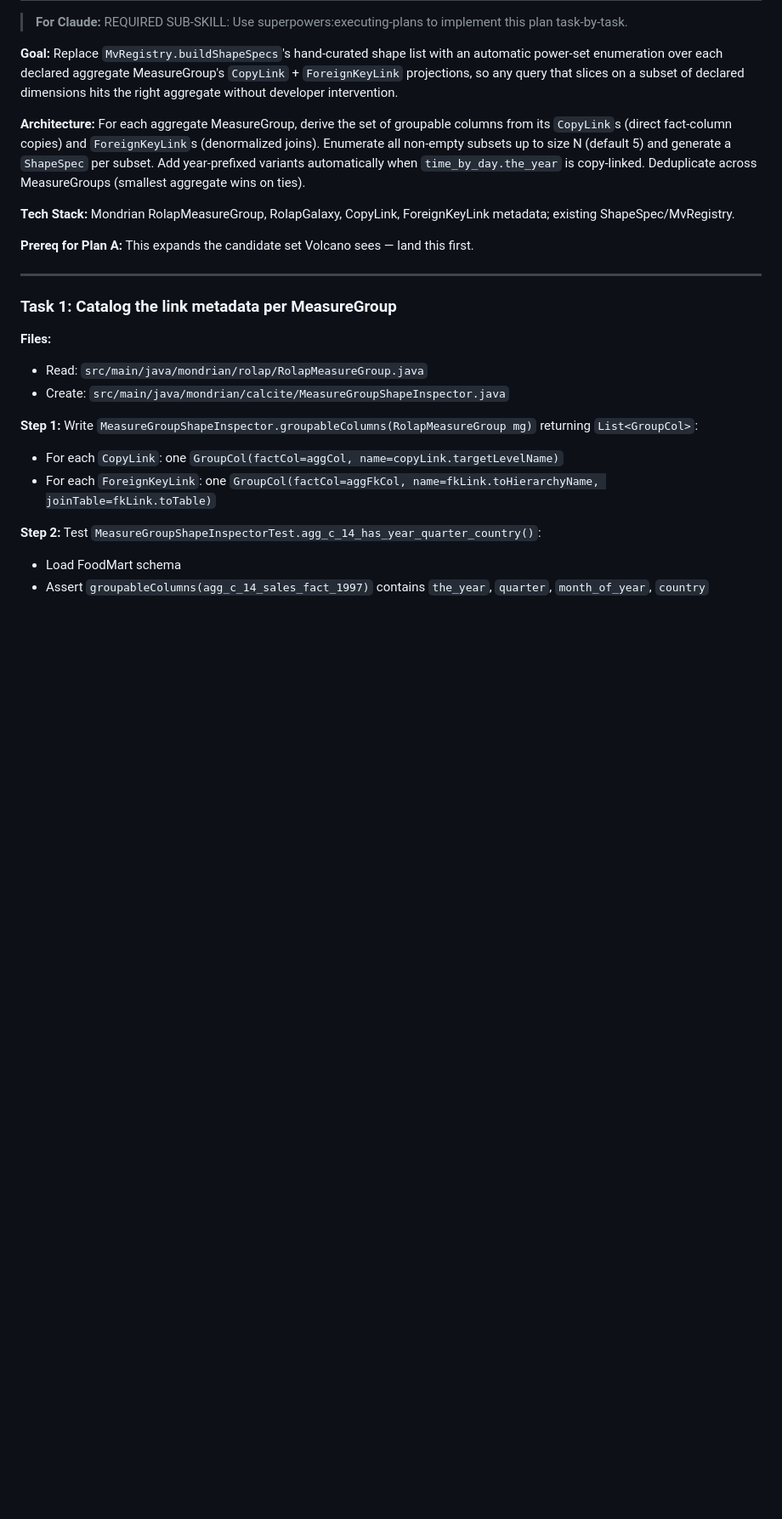
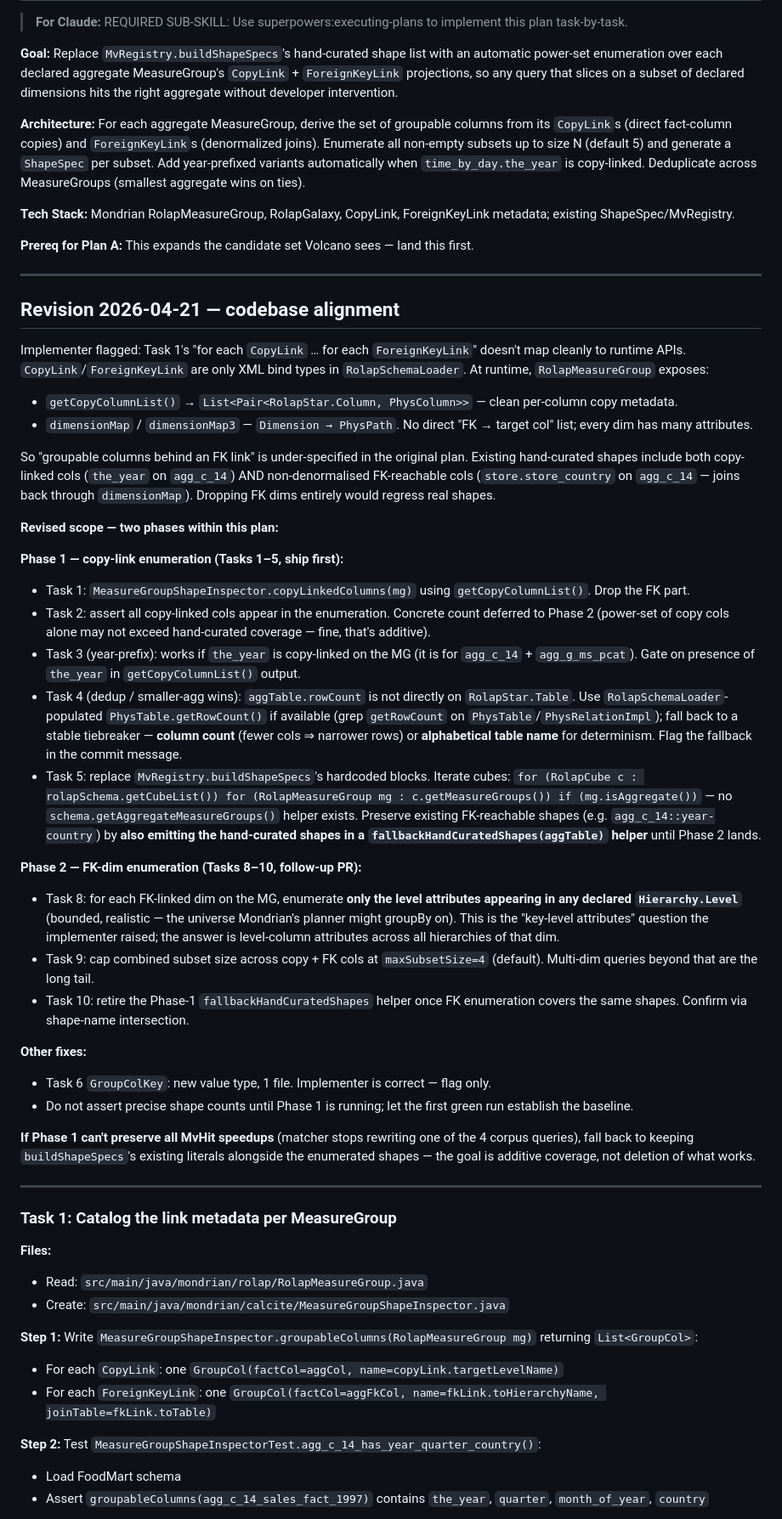
Before and after one commit to spiculedata/mondrian, a Markdown page: docs/plans/2026-04-21-shape-catalog-enumeration.md, the part around the change. Shown at 85% size. Rendered like a GitHub page; blank space fills up the shorter version.

Commit message:
docs(plan): codebase-alignment revision for shape catalog

```diff
--- a/docs/plans/2026-04-21-shape-catalog-enumeration.md
+++ b/docs/plans/2026-04-21-shape-catalog-enumeration.md
@@ -9,6 +9,37 @@
 **Tech Stack:** Mondrian RolapMeasureGroup, RolapGalaxy, CopyLink, ForeignKeyLink metadata; existing ShapeSpec/MvRegistry.
 
 **Prereq for Plan A:** This expands the candidate set Volcano sees — land this first.
+
+---
+
+## Revision 2026-04-21 — codebase alignment
+
+Implementer flagged: Task 1's "for each `CopyLink` … for each `ForeignKeyLink`" doesn't map cleanly to runtime APIs. `CopyLink`/`ForeignKeyLink` are only XML bind types in `RolapSchemaLoader`. At runtime, `RolapMeasureGroup` exposes:
+
+- `getCopyColumnList()` → `List<Pair<RolapStar.Column, PhysColumn>>` — clean per-column copy metadata.
+- `dimensionMap` / `dimensionMap3` — `Dimension → PhysPath`. No direct "FK → target col" list; every dim has many attributes.
+
+So "groupable columns behind an FK link" is under-specified in the original plan. Existing hand-curated shapes include both copy-linked cols (`the_year` on `agg_c_14`) AND non-denormalised FK-reachable cols (`store.store_country` on `agg_c_14` — joins back through `dimensionMap`). Dropping FK dims entirely would regress real shapes.
+
+**Revised scope — two phases within this plan:**
+
+**Phase 1 — copy-link enumeration (Tasks 1–5, ship first):**
+- Task 1: `MeasureGroupShapeInspector.copyLinkedColumns(mg)` using `getCopyColumnList()`. Drop the FK part.
+- Task 2: assert all copy-linked cols appear in the enumeration. Concrete count deferred to Phase 2 (power-set of copy cols alone may not exceed hand-curated coverage — fine, that's additive).
+- Task 3 (year-prefix): works if `the_year` is copy-linked on the MG (it is for `agg_c_14` + `agg_g_ms_pcat`). Gate on presence of `the_year` in `getCopyColumnList()` output.
+- Task 4 (dedup / smaller-agg wins): `aggTable.rowCount` is not directly on `RolapStar.Table`. Use `RolapSchemaLoader`-populated `PhysTable.getRowCount()` if available (grep `getRowCount` on `PhysTable`/`PhysRelationImpl`); fall back to a stable tiebreaker — **column count** (fewer cols ⇒ narrower rows) or **alphabetical table name** for determinism. Flag the fallback in the commit message.
+- Task 5: replace `MvRegistry.buildShapeSpecs`'s hardcoded blocks. Iterate cubes: `for (RolapCube c : rolapSchema.getCubeList()) for (RolapMeasureGroup mg : c.getMeasureGroups()) if (mg.isAggregate())` — no `schema.getAggregateMeasureGroups()` helper exists. Preserve existing FK-reachable shapes (e.g. `agg_c_14::year-country`) by **also emitting the hand-curated shapes in a `fallbackHandCuratedShapes(aggTable)` helper** until Phase 2 lands.
+
+**Phase 2 — FK-dim enumeration (Tasks 8–10, follow-up PR):**
+- Task 8: for each FK-linked dim on the MG, enumerate **only the level attributes appearing in any declared `Hierarchy.Level`** (bounded, realistic — the universe Mondrian's planner might groupBy on). This is the "key-level attributes" question the implementer raised; the answer is level-column attributes across all hierarchies of that dim.
+- Task 9: cap combined subset size across copy + FK cols at `maxSubsetSize=4` (default). Multi-dim queries beyond that are the long tail.
+- Task 10: retire the Phase-1 `fallbackHandCuratedShapes` helper once FK enumeration covers the same shapes. Confirm via shape-name intersection.
+
+**Other fixes:**
+- Task 6 `GroupColKey`: new value type, 1 file. Implementer is correct — flag only.
+- Do not assert precise shape counts until Phase 1 is running; let the first green run establish the baseline.
+
+**If Phase 1 can't preserve all MvHit speedups** (matcher stops rewriting one of the 4 corpus queries), fall back to keeping `buildShapeSpecs`'s existing literals alongside the enumerated shapes — the goal is additive coverage, not deletion of what works.
 
 ---
 
```
